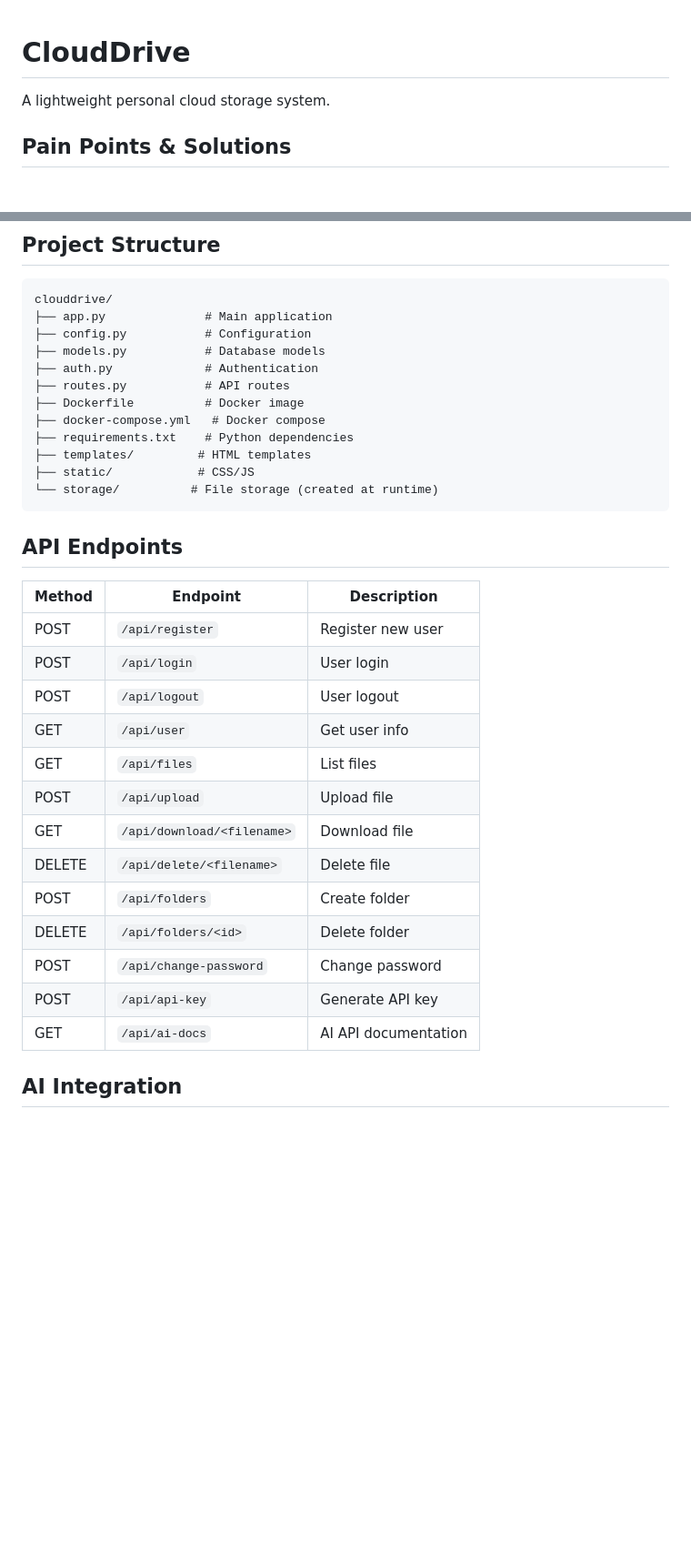
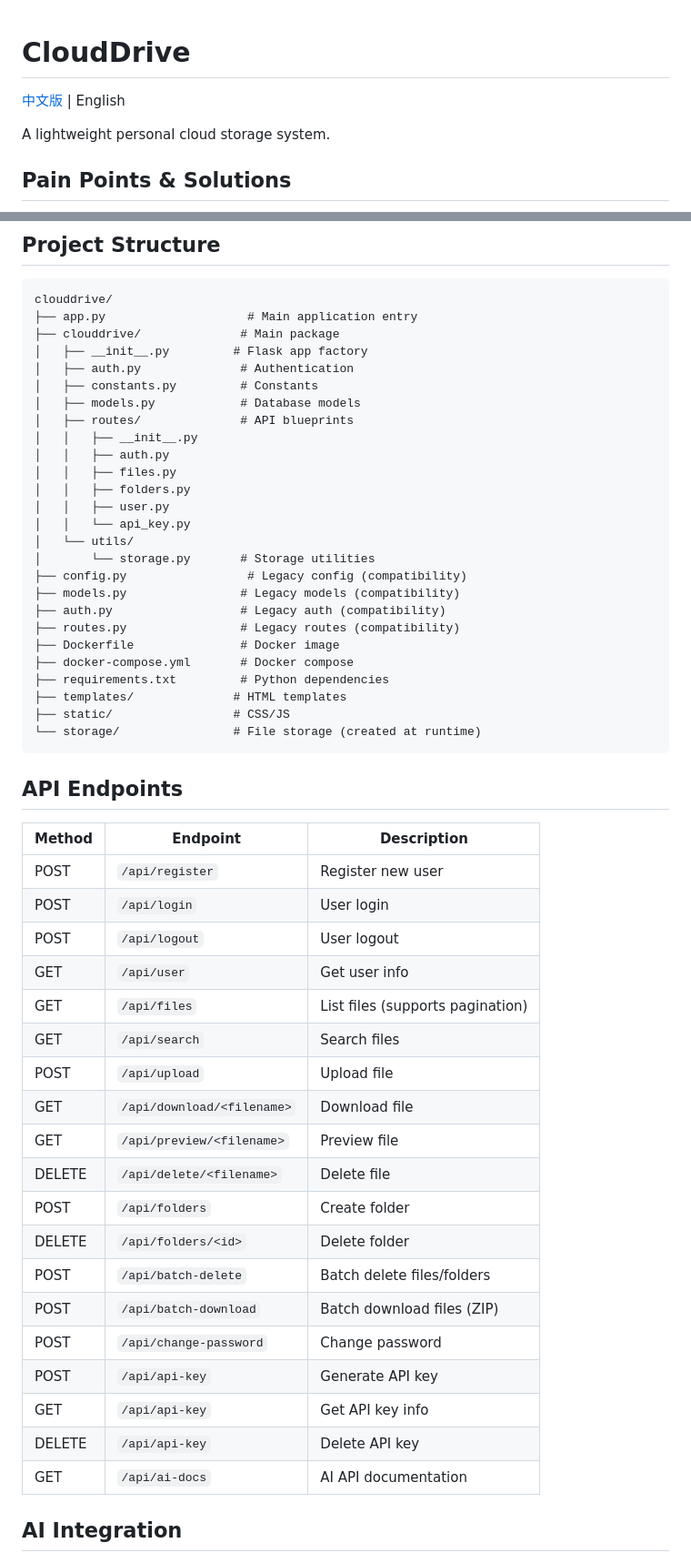
Before and after one commit to codingCata/clouddrive, a Markdown page: README.md, 2 parts joined by grey strips. Shown at 91% size. GitHub-like rendering; blank space fills up the shorter version.

````diff
--- a/README.md
+++ b/README.md
@@ -1,4 +1,6 @@
 # CloudDrive
+
+[中文版](./README_zh.md) | English
 
 A lightweight personal cloud storage system.
 
@@ -76,17 +78,31 @@ services:
 
 ```
 clouddrive/
-├── app.py              # Main application
-├── config.py           # Configuration
-├── models.py           # Database models
-├── auth.py             # Authentication
-├── routes.py           # API routes
-├── Dockerfile          # Docker image
-├── docker-compose.yml   # Docker compose
-├── requirements.txt    # Python dependencies
-├── templates/         # HTML templates
-├── static/            # CSS/JS
-└── storage/          # File storage (created at runtime)
+├── app.py                    # Main application entry
+├── clouddrive/              # Main package
+│   ├── __init__.py         # Flask app factory
+│   ├── auth.py              # Authentication
+│   ├── constants.py         # Constants
+│   ├── models.py            # Database models
+│   ├── routes/              # API blueprints
+│   │   ├── __init__.py
+│   │   ├── auth.py
+│   │   ├── files.py
+│   │   ├── folders.py
+│   │   ├── user.py
+│   │   └── api_key.py
+│   └── utils/
+│       └── storage.py       # Storage utilities
+├── config.py                 # Legacy config (compatibility)
+├── models.py                # Legacy models (compatibility)
+├── auth.py                  # Legacy auth (compatibility)
+├── routes.py                # Legacy routes (compatibility)
+├── Dockerfile               # Docker image
+├── docker-compose.yml       # Docker compose
+├── requirements.txt         # Python dependencies
+├── templates/              # HTML templates
+├── static/                 # CSS/JS
+└── storage/                # File storage (created at runtime)
 ```
 
 ## API Endpoints
@@ -97,14 +113,20 @@ clouddrive/
 | POST | `/api/login` | User login |
 | POST | `/api/logout` | User logout |
 | GET | `/api/user` | Get user info |
-| GET | `/api/files` | List files |
+| GET | `/api/files` | List files (supports pagination) |
+| GET | `/api/search` | Search files |
 | POST | `/api/upload` | Upload file |
 | GET | `/api/download/<filename>` | Download file |
+| GET | `/api/preview/<filename>` | Preview file |
 | DELETE | `/api/delete/<filename>` | Delete file |
 | POST | `/api/folders` | Create folder |
 | DELETE | `/api/folders/<id>` | Delete folder |
+| POST | `/api/batch-delete` | Batch delete files/folders |
+| POST | `/api/batch-download` | Batch download files (ZIP) |
 | POST | `/api/change-password` | Change password |
 | POST | `/api/api-key` | Generate API key |
+| GET | `/api/api-key` | Get API key info |
+| DELETE | `/api/api-key` | Delete API key |
 | GET | `/api/ai-docs` | AI API documentation |
 
 ## AI Integration
````
Also changed, not shown: other parts of README.md (+0 -1 lines), README_zh.md (added, +164 -0 lines).
